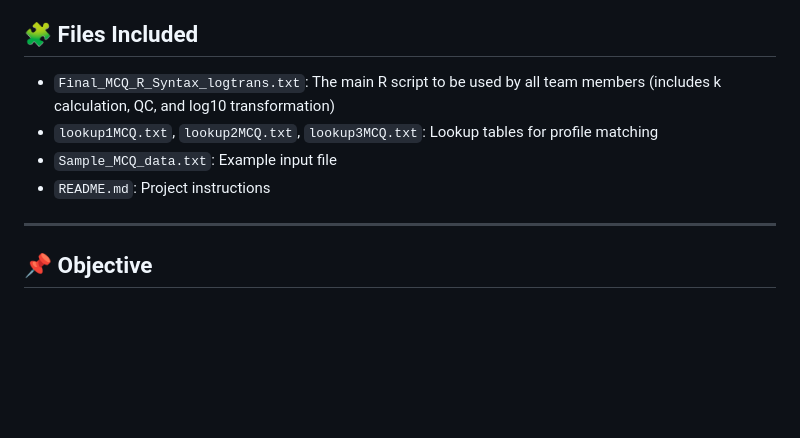
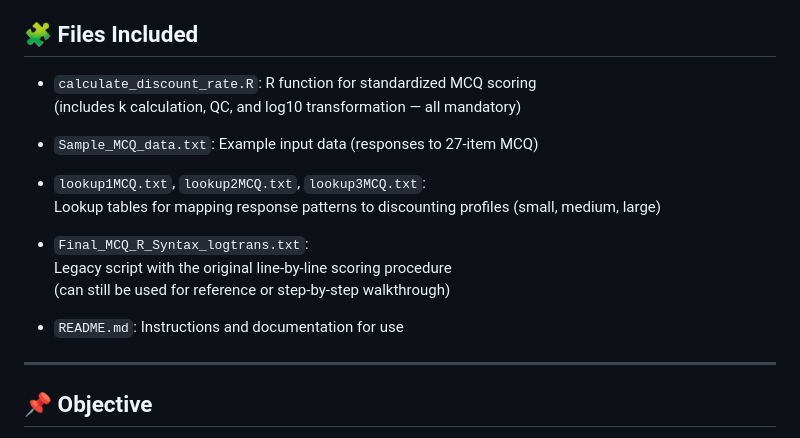
Before and after one commit to eclecc/MCQ-Delayed-Discounting-Spanish-draft, a Markdown page: README.md, the part around the change. Drawn GitHub-style; blank space fills up the shorter version.

```diff
--- a/README.md
+++ b/README.md
@@ -4,10 +4,20 @@ This repository provides a standardized procedure for estimating individual dela
 
 ## 🧩 Files Included
 
-- `Final_MCQ_R_Syntax_logtrans.txt`: The main R script to be used by all team members (includes k calculation, QC, and log10 transformation)
-- `lookup1MCQ.txt`, `lookup2MCQ.txt`, `lookup3MCQ.txt`: Lookup tables for profile matching
-- `Sample_MCQ_data.txt`: Example input file
-- `README.md`: Project instructions
+- `calculate_discount_rate.R`: R function for standardized MCQ scoring
+  (includes k calculation, QC, and log10 transformation — all mandatory)
+
+- `Sample_MCQ_data.txt`: Example input data (responses to 27-item MCQ)
+
+- `lookup1MCQ.txt`, `lookup2MCQ.txt`, `lookup3MCQ.txt`:
+  Lookup tables for mapping response patterns to discounting profiles (small, medium, large)
+
+- `Final_MCQ_R_Syntax_logtrans.txt`:
+  Legacy script with the original line-by-line scoring procedure
+  (can still be used for reference or step-by-step walkthrough)
+
+- `README.md`: Instructions and documentation for use
+
 ---
 
 ## 📌 Objective
```
